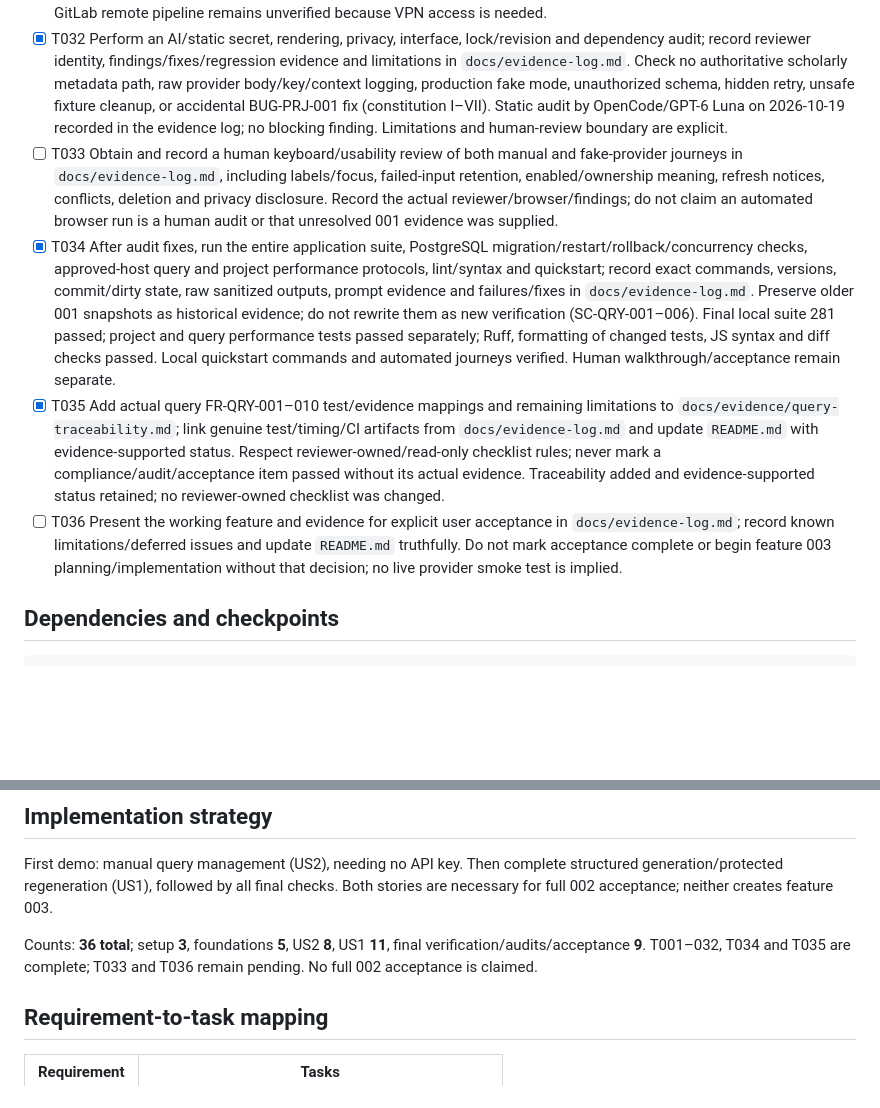
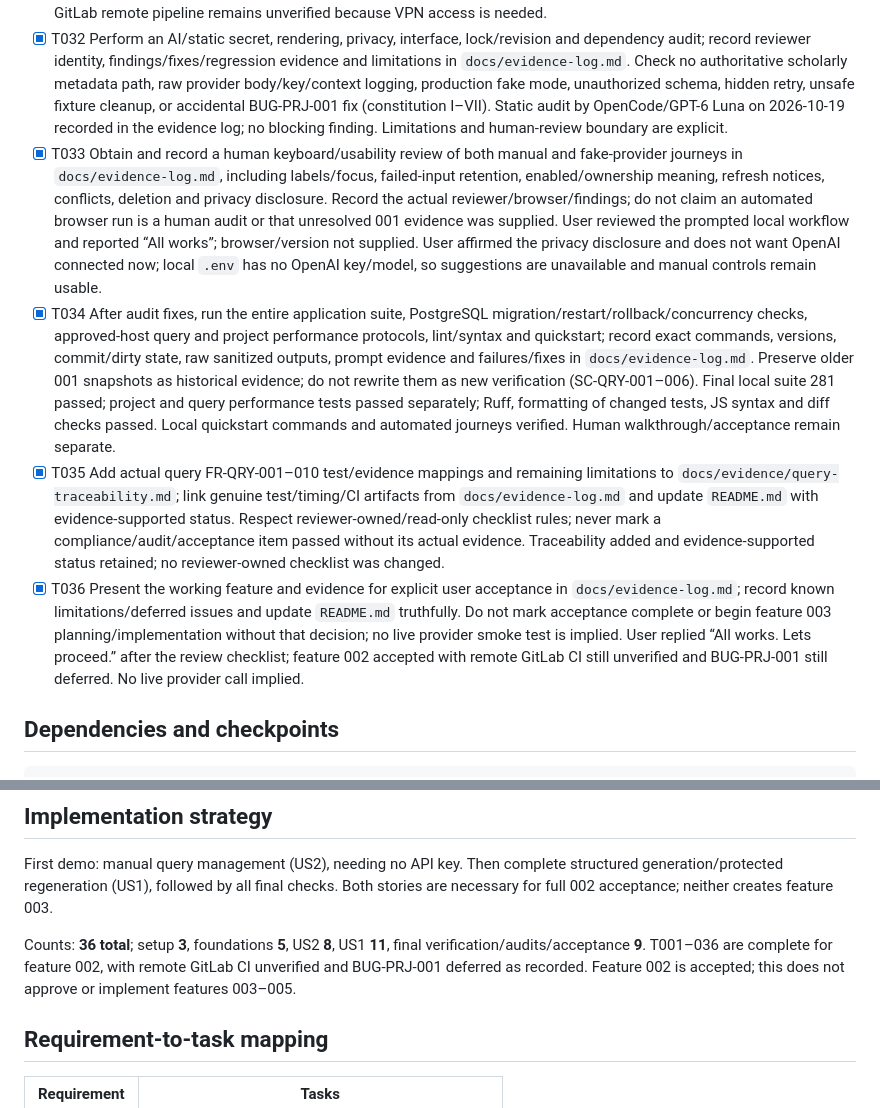
Before and after one commit to mgustafsn/ResearchPilot-SDD, a Markdown page: specs/002-search-queries/tasks.md, 2 parts joined by grey strips. Rendered like a GitHub page; blank space fills up the shorter version.

```diff
--- a/specs/002-search-queries/tasks.md
+++ b/specs/002-search-queries/tasks.md
@@ -83,10 +83,10 @@ concurrency failures. No live LLM, scholarly provider, or feature 003 route is r
 - [X] T030 Implement/run `backend/tests/test_query_performance.py` on the approved reference host using real PostgreSQL/loopback HTTP, 100 projects/1,999 query rows, one target at 19 entries, 10 untimed reads, and 20 add/list/edit/toggle/delete cycles. Retain 100 successful raw samples/statuses, nearest-rank p95 below 500 ms, revision bookkeeping outside timing, and source/host/version evidence exactly as `docs/verification.md` specifies. Rerun existing project performance separately; do not use paid AI timing as this acceptance result. Evidence: `docs/evidence/query-performance.json`; 100/100 requests succeeded, nearest-rank p95 3.75 ms (<500 ms), existing project performance test passed separately.
 - [X] T031 Update `.gitlab-ci.yml` to run all old/new repeatable tests with PostgreSQL/fake providers/mock HTTP, Ruff and JS syntax, without real keys or external model calls; keep reference-host timing separate and publish sanitized test artifacts. Update runnable commands and manual-only/provider configuration in `README.md` and `specs/002-search-queries/quickstart.md`; verify production dependencies include HTTPX without dev packages. Reviewed current GitLab job and docs; full local suite passed (281 passed), Ruff/JS checks passed, and HTTPX is a runtime dependency. GitLab remote pipeline remains unverified because VPN access is needed.
 - [X] T032 Perform an AI/static secret, rendering, privacy, interface, lock/revision and dependency audit; record reviewer identity, findings/fixes/regression evidence and limitations in `docs/evidence-log.md`. Check no authoritative scholarly metadata path, raw provider body/key/context logging, production fake mode, unauthorized schema, hidden retry, unsafe fixture cleanup, or accidental BUG-PRJ-001 fix (constitution I–VII). Static audit by OpenCode/GPT-6 Luna on 2026-10-19 recorded in the evidence log; no blocking finding. Limitations and human-review boundary are explicit.
-- [ ] T033 Obtain and record a human keyboard/usability review of both manual and fake-provider journeys in `docs/evidence-log.md`, including labels/focus, failed-input retention, enabled/ownership meaning, refresh notices, conflicts, deletion and privacy disclosure. Record the actual reviewer/browser/findings; do not claim an automated browser run is a human audit or that unresolved 001 evidence was supplied.
+- [X] T033 Obtain and record a human keyboard/usability review of both manual and fake-provider journeys in `docs/evidence-log.md`, including labels/focus, failed-input retention, enabled/ownership meaning, refresh notices, conflicts, deletion and privacy disclosure. Record the actual reviewer/browser/findings; do not claim an automated browser run is a human audit or that unresolved 001 evidence was supplied. User reviewed the prompted local workflow and reported “All works”; browser/version not supplied. User affirmed the privacy disclosure and does not want OpenAI connected now; local `.env` has no OpenAI key/model, so suggestions are unavailable and manual controls remain usable.
 - [X] T034 After audit fixes, run the entire application suite, PostgreSQL migration/restart/rollback/concurrency checks, approved-host query and project performance protocols, lint/syntax and quickstart; record exact commands, versions, commit/dirty state, raw sanitized outputs, prompt evidence and failures/fixes in `docs/evidence-log.md`. Preserve older 001 snapshots as historical evidence; do not rewrite them as new verification (SC-QRY-001–006). Final local suite 281 passed; project and query performance tests passed separately; Ruff, formatting of changed tests, JS syntax and diff checks passed. Local quickstart commands and automated journeys verified. Human walkthrough/acceptance remain separate.
 - [X] T035 Add actual query FR-QRY-001–010 test/evidence mappings and remaining limitations to `docs/evidence/query-traceability.md`; link genuine test/timing/CI artifacts from `docs/evidence-log.md` and update `README.md` with evidence-supported status. Respect reviewer-owned/read-only checklist rules; never mark a compliance/audit/acceptance item passed without its actual evidence. Traceability added and evidence-supported status retained; no reviewer-owned checklist was changed.
-- [ ] T036 Present the working feature and evidence for explicit user acceptance in `docs/evidence-log.md`; record known limitations/deferred issues and update `README.md` truthfully. Do not mark acceptance complete or begin feature 003 planning/implementation without that decision; no live provider smoke test is implied.
+- [X] T036 Present the working feature and evidence for explicit user acceptance in `docs/evidence-log.md`; record known limitations/deferred issues and update `README.md` truthfully. Do not mark acceptance complete or begin feature 003 planning/implementation without that decision; no live provider smoke test is implied. User replied “All works. Lets proceed.” after the review checklist; feature 002 accepted with remote GitLab CI still unverified and BUG-PRJ-001 still deferred. No live provider call implied.
 
 ## Dependencies and checkpoints
 
@@ -134,8 +134,9 @@ structured generation/protected regeneration (US1), followed by all final checks
 Both stories are necessary for full 002 acceptance; neither creates feature 003.
 
 Counts: **36 total**; setup **3**, foundations **5**, US2 **8**, US1 **11**, final
-verification/audits/acceptance **9**. T001–032, T034 and T035 are complete; T033 and
-T036 remain pending. No full 002 acceptance is claimed.
+verification/audits/acceptance **9**. T001–036 are complete for feature 002, with
+remote GitLab CI unverified and BUG-PRJ-001 deferred as recorded. Feature 002 is
+accepted; this does not approve or implement features 003–005.
 
 ## Requirement-to-task mapping
 
```
Also changed, not shown: README.md (+2 -2 lines), docs/evidence-log.md (+18 -0 lines).
